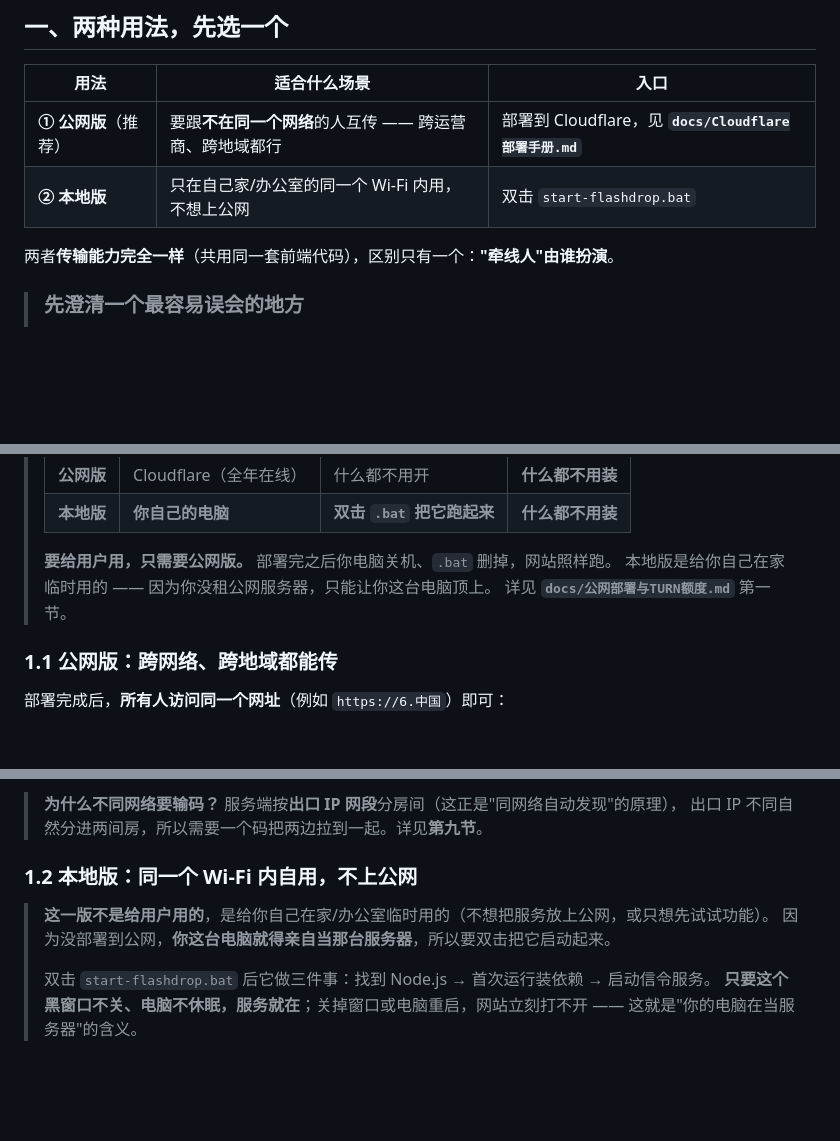
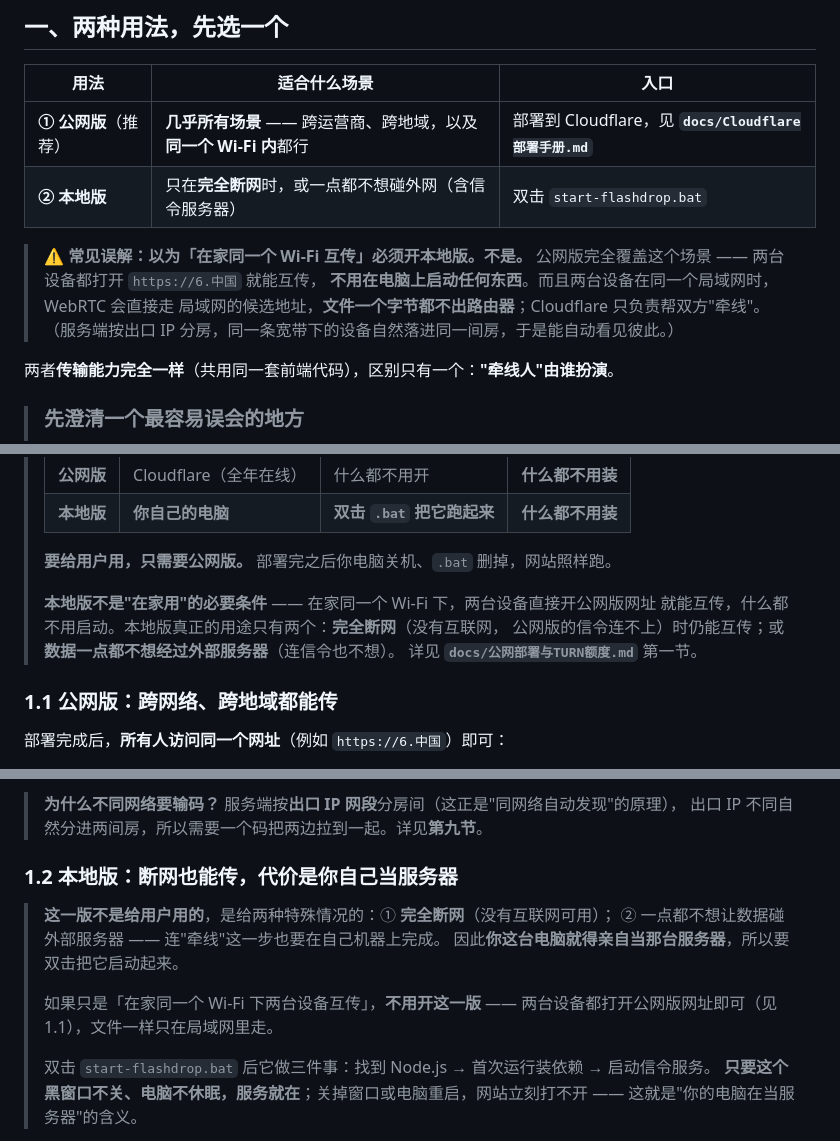
Before and after one commit to taichihenry/flashdrop, a Markdown page: README.md, 3 parts joined by grey strips. Rendered like a GitHub page; blank space fills up the shorter version.

Commit message:
文档：纠正「在家同 Wi-Fi 互传需要开本地版」的错误说法
公网版完全覆盖「同一个 Wi-Fi 内互传」：服务端按出口 IP 分房，
同一条宽带下的设备落进同一间房即自动可见；且两台设备在同一局域网时
WebRTC 直连局域网候选地址，文件不出路由器，Cloudflare 只做信令。

本地版真正不可替代的只有：完全断网（信令也连不上）、或连牵线都不想交给外部服务器。

- README：用法对比表、澄清段、1.2 节标题与说明三处一起改
- 公网部署与TURN额度.md：模式对比表补一行说明

```diff
--- a/README.md
+++ b/README.md
@@ -16,8 +16,15 @@
 
 | 用法 | 适合什么场景 | 入口 |
 |---|---|---|
-| **① 公网版**（推荐） | 要跟**不在同一个网络**的人互传 —— 跨运营商、跨地域都行 | 部署到 Cloudflare，见 **`docs/Cloudflare部署手册.md`** |
-| **② 本地版** | 只在自己家/办公室的同一个 Wi-Fi 内用，不想上公网 | 双击 `start-flashdrop.bat` |
+| **① 公网版**（推荐） | **几乎所有场景** —— 跨运营商、跨地域，以及**同一个 Wi-Fi 内**都行 | 部署到 Cloudflare，见 **`docs/Cloudflare部署手册.md`** |
+| **② 本地版** | 只在**完全断网**时，或一点都不想碰外网（含信令服务器） | 双击 `start-flashdrop.bat` |
+
+> ⚠️ **常见误解：以为「在家同一个 Wi-Fi 互传」必须开本地版。不是。**
+> 公网版完全覆盖这个场景 —— 两台设备都打开 `https://6.中国` 就能互传，
+> **不用在电脑上启动任何东西**。而且两台设备在同一个局域网时，WebRTC 会直接走
+> 局域网的候选地址，**文件一个字节都不出路由器**；Cloudflare 只负责帮双方"牵线"。
+>（服务端按出口 IP 分房，同一条宽带下的设备自然落进同一间房，于是能自动看见彼此。）
+
 
 两者**传输能力完全一样**（共用同一套前端代码），区别只有一个：**"牵线人"由谁扮演**。
 
@@ -36,7 +43,10 @@
 > | **本地版** | **你自己的电脑** | **双击 `.bat` 把它跑起来** | **什么都不用装** |
 >
 > **要给用户用，只需要公网版。** 部署完之后你电脑关机、`.bat` 删掉，网站照样跑。
-> 本地版是给你自己在家临时用的 —— 因为你没租公网服务器，只能让你这台电脑顶上。
+>
+> **本地版不是"在家用"的必要条件** —— 在家同一个 Wi-Fi 下，两台设备直接开公网版网址
+> 就能互传，什么都不用启动。本地版真正的用途只有两个：**完全断网**（没有互联网，
+> 公网版的信令连不上）时仍能互传；或**数据一点都不想经过外部服务器**（连信令也不想）。
 > 详见 **`docs/公网部署与TURN额度.md`** 第一节。
 
 ### 1.1 公网版：跨网络、跨地域都能传
@@ -69,10 +79,14 @@
 > **为什么不同网络要输码？** 服务端按**出口 IP 网段**分房间（这正是"同网络自动发现"的原理），
 > 出口 IP 不同自然分进两间房，所以需要一个码把两边拉到一起。详见**第九节**。
 
-### 1.2 本地版：同一个 Wi-Fi 内自用，不上公网
+### 1.2 本地版：断网也能传，代价是你自己当服务器
 
-> **这一版不是给用户用的**，是给你自己在家/办公室临时用的（不想把服务放上公网，或只想先试试功能）。
-> 因为没部署到公网，**你这台电脑就得亲自当那台服务器**，所以要双击把它启动起来。
+> **这一版不是给用户用的**，是给两种特殊情况的：① **完全断网**（没有互联网可用）；
+> ② 一点都不想让数据碰外部服务器 —— 连"牵线"这一步也要在自己机器上完成。
+> 因此**你这台电脑就得亲自当那台服务器**，所以要双击把它启动起来。
+>
+> 如果只是「在家同一个 Wi-Fi 下两台设备互传」，**不用开这一版** ——
+> 两台设备都打开公网版网址即可（见 1.1），文件一样只在局域网里走。
 >
 > 双击 `start-flashdrop.bat` 后它做三件事：找到 Node.js → 首次运行装依赖 → 启动信令服务。
 > **只要这个黑窗口不关、电脑不休眠，服务就在**；关掉窗口或电脑重启，网站立刻打不开 ——
```
Also changed, not shown: docs/公网部署与TURN额度.md (+10 -1 lines).
